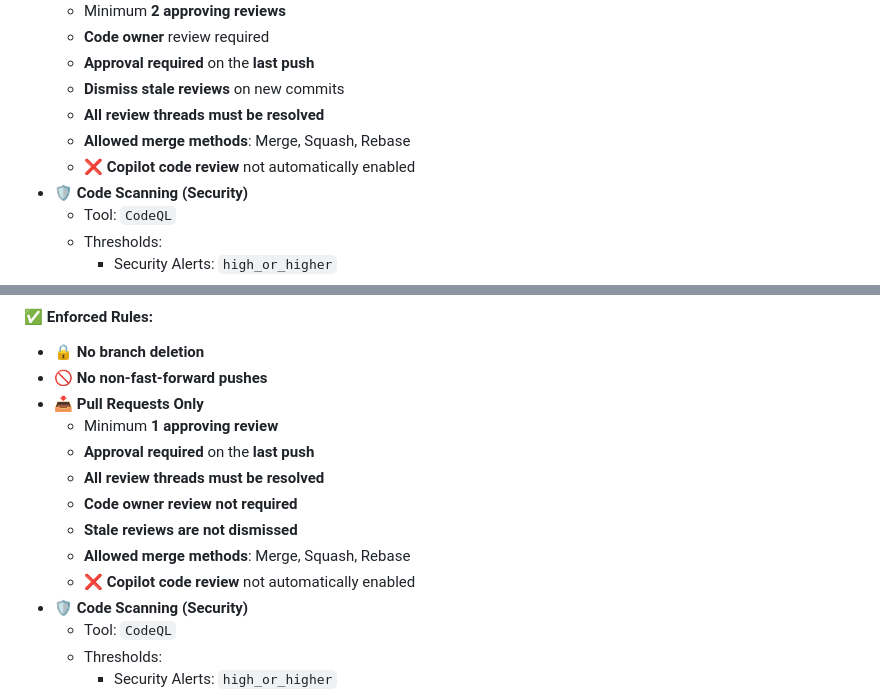
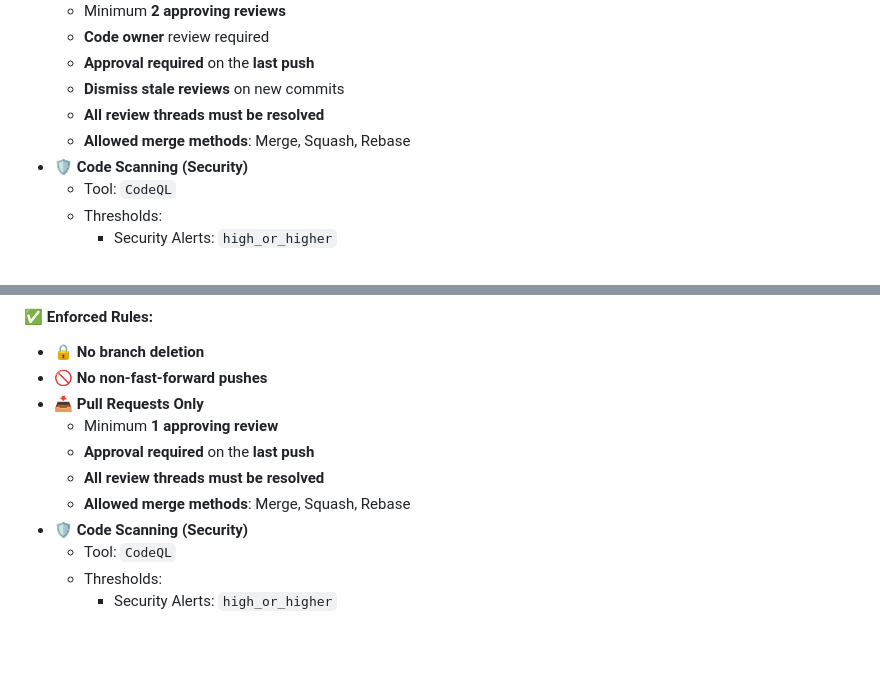
Before and after one commit to Summoner-Network/summoner-core, a Markdown page: README.md, 2 parts joined by grey strips. Drawn GitHub-style; blank space fills up the shorter version.

```diff
--- a/README.md
+++ b/README.md
@@ -80,7 +80,6 @@ To maintain a high-quality and secure codebase, we enforce different rulesets on
   - **Dismiss stale reviews** on new commits
   - **All review threads must be resolved**
   - **Allowed merge methods**: Merge, Squash, Rebase
-  - ❌ **Copilot code review** not automatically enabled
 - **🛡️ Code Scanning (Security)**
   - Tool: `CodeQL`
   - Thresholds:
@@ -103,10 +102,7 @@ To maintain a high-quality and secure codebase, we enforce different rulesets on
   - Minimum **1 approving review**
   - **Approval required** on the **last push**
   - **All review threads must be resolved**
-  - **Code owner review not required**
-  - **Stale reviews are not dismissed**
   - **Allowed merge methods**: Merge, Squash, Rebase
-  - ❌ **Copilot code review** not automatically enabled
 - **🛡️ Code Scanning (Security)**
   - Tool: `CodeQL`
   - Thresholds:
```
